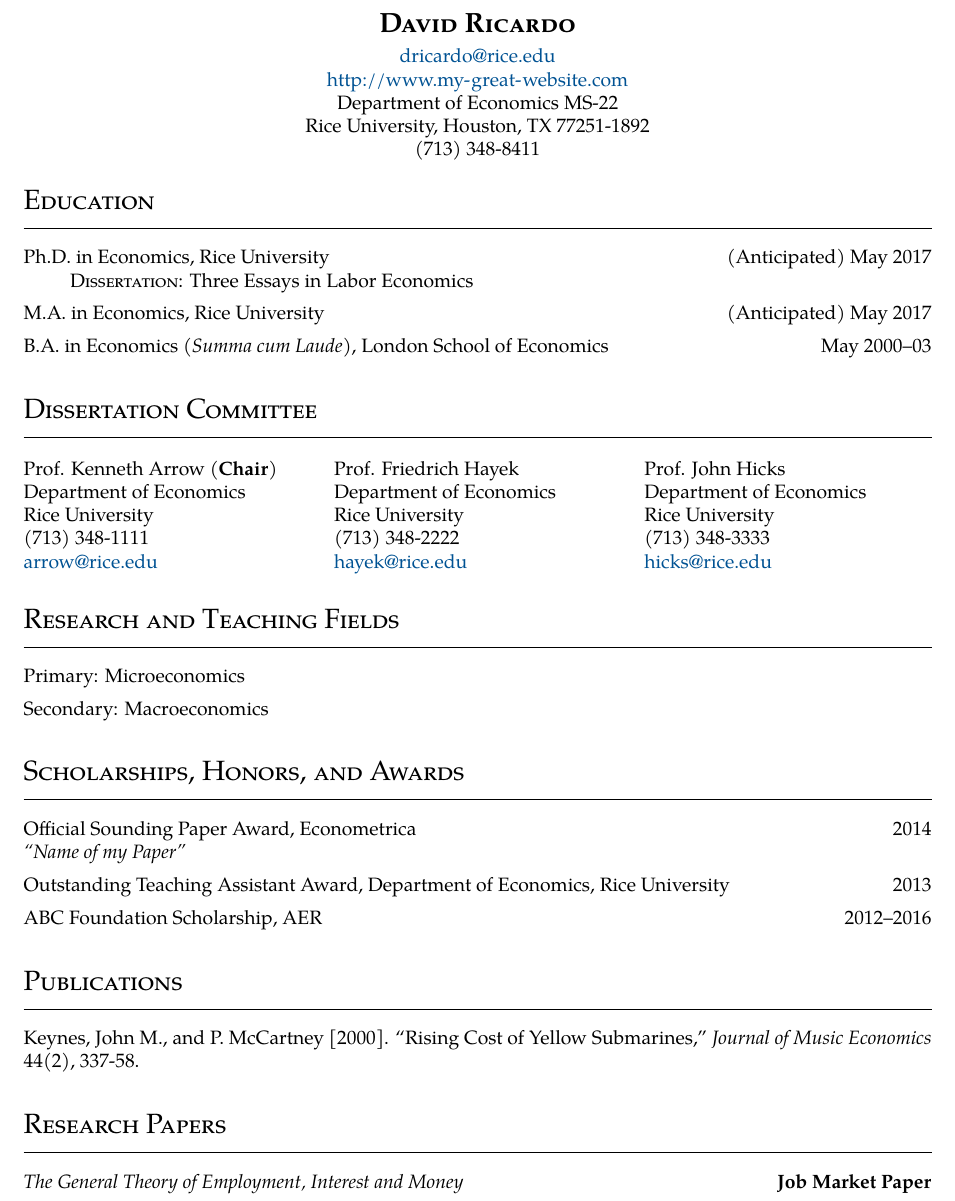
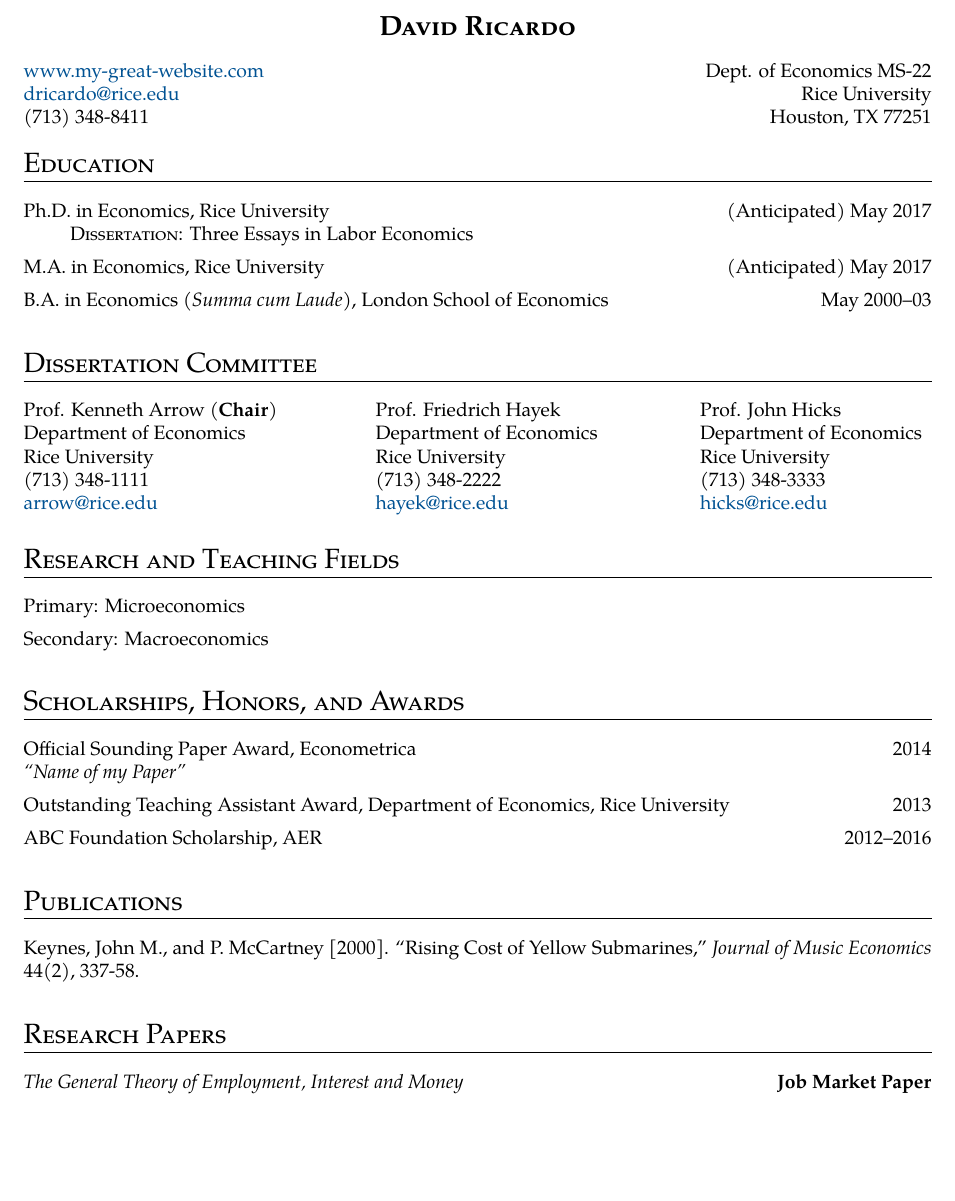
Before and after one commit to magerton/rice-jmc-materials, a LaTeX CV (CV/CV Template 2.0.tex): part of page 1 of 2, cut so that both start at the same text, the shorter picture padded with empty space. Compiled offline with pdfLaTeX.

Commit message:
added great suggestions from Jacquie

```diff
--- a/CV/CV Template 2.0.tex
+++ b/CV/CV Template 2.0.tex
@@ -10,6 +10,7 @@
 \usepackage{geometry}                % for margins
 \usepackage{tgpagella}               % font
 \usepackage{titlesec}                % format section titles
+\usepackage{multicol}
 \usepackage{fancyhdr}                % header + footer
 \usepackage[yyyymmdd]{datetime}      % for date format at end
 \usepackage{tabularx}                % to get tables to fill width
@@ -30,7 +31,7 @@
     {}                                       % label
     {0ex}                                    % sep
     {}                                       % before
-    [\vspace{-2ex}\rule{\textwidth}{0.3pt}]  % after-code
+    [\vspace{-2.8ex}\rule{\textwidth}{0.3pt}]  % after-code
 
 % fix spacing after section titles
 \titlespacing{\section}                      % command
@@ -106,9 +107,12 @@
 \newcommand{\myshortname}{D. Ricardo}
 \newcommand{\myemail}{dricardo@rice.edu}
 \newcommand{\mywebsite}{http://www.my-great-website.com}
+\newcommand{\mywebsiteNoWww}{www.my-great-website.com}
 \newcommand{\myphone}{(713) 348-8411}
-\newcommand{\myaddress}{Department of Economics MS-22 \\
-Rice University, Houston, TX 77251-1892}
+\newcommand{\myaddress}{
+Dept. of Economics MS-22 \\
+Rice University \\
+Houston, TX 77251}
 \newcommand{\mykeywords}{economics, econometrics, macroeconomics}
 
 
@@ -143,12 +147,23 @@ Rice University, Houston, TX 77251-1892}
 
 % Name + contact info
 \begin{center}
-{\bfseries\Large\scshape \myname} \\[4pt]
-\email{\myemail} \\ \url{\mywebsite} \\ \myaddress \\ \myphone
+{ \bfseries\Large\scshape \myname}   \\[4pt]
 \end{center}
 
+\begin{minipage}[t]{0.48\textwidth}
+    \href{\mywebsite}{\mywebsiteNoWww} \\
+    \email{\myemail}  \\
+    \myphone \\
+\end{minipage}
+\hfill
+\begin{minipage}[t]{0.48\textwidth}
+    \begin{flushright}
+    \myaddress
+    \end{flushright}
+\end{minipage}
+
+
 \vspace{-0.5cm}
-
 
 % ----------------------------------------
 \section{Education}
@@ -167,14 +182,41 @@ Rice University, Houston, TX 77251-1892}
 \section{Dissertation Committee}
 % ----------------------------------------
 
-% note: @{} removes indents at left & right
-\begin{tabularx}{\textwidth}{@{}XXX@{}}
-Prof. Kenneth Arrow (\textbf{Chair}) & Prof. Friedrich Hayek   & Prof. John Hicks        \\
-Department of Economics              & Department of Economics & Department of Economics \\
-Rice University                      & Rice University         & Rice University         \\
-(713) 348-1111                       & (713) 348-2222          & (713) 348-3333          \\
-\email{arrow@rice.edu}               & \email{hayek@rice.edu}  & \email{hicks@rice.edu}
-\end{tabularx}
+% ---------------------------------------------
+% NOTE: IN THIS SECTION, YOU WILL NEED TO MODIFY
+% THE 0.###\TEXTWIDTH depending on the length of
+% your committees' names in order to get the spacing
+% to look good.
+% ---------------------------------------------
+
+
+\begin{minipage}[t]{0.280\textwidth}
+Prof. Kenneth Arrow (\textbf{Chair}) \\
+Department of Economics \\
+Rice University \\
+(713) 348-1111\\
+\href{mailto:arrow@rice.edu}{arrow@rice.edu}
+\end{minipage} %
+%
+\hfill
+%
+\begin{minipage}[t]{0.255\textwidth}
+Prof. Friedrich Hayek \\
+Department of Economics \\
+Rice University \\
+(713) 348-2222\\
+\href{mailto:hayek@rice.edu}{hayek@rice.edu}
+\end{minipage}%
+%
+\hfill
+%
+\begin{minipage}[t]{0.255\textwidth}
+Prof. John Hicks \\
+Department of Economics\\
+Rice University \\
+(713) 348-3333 \\
+\href{mailto:hicks@rice.edu}{hicks@rice.edu}
+\end{minipage}
 
 
 % ----------------------------------------
```
Also changed, not shown: CV/CV Template 2.0.pdf, 1 other file.
